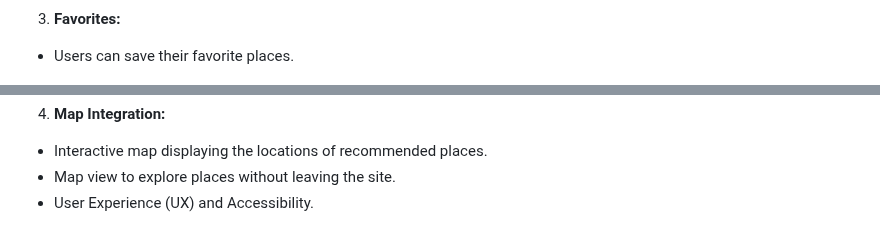
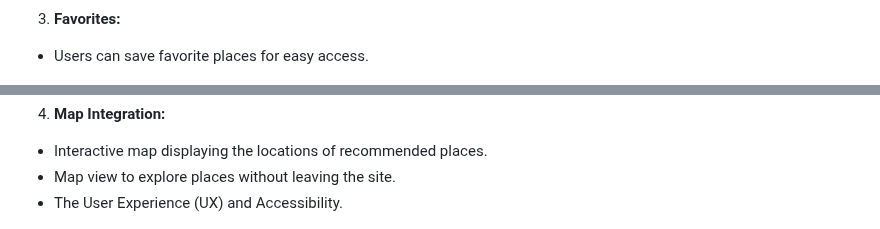
Before and after one commit to CedricNtwari/budget-explorer, a Markdown page: README.md, 2 parts joined by grey strips. GitHub-like rendering.

```diff
--- a/README.md
+++ b/README.md
@@ -38,7 +38,7 @@ This project was inspired by my wife’s experience during her first days after
 
 3. **Favorites:**
 
-- Users can save their favorite places.
+- Users can save favorite places for easy access.
 
 ![Favorites](/static/images/favorite.png)
 
@@ -46,7 +46,7 @@ This project was inspired by my wife’s experience during her first days after
 
 - Interactive map displaying the locations of recommended places.
 - Map view to explore places without leaving the site.
-- User Experience (UX) and Accessibility.
+- The User Experience (UX) and Accessibility.
 
 ![Map Integration](/static/images/map.png)
 
```
Also changed, not shown: other parts of README.md (+7 -7 lines), TESTING.md (+6 -6 lines).
